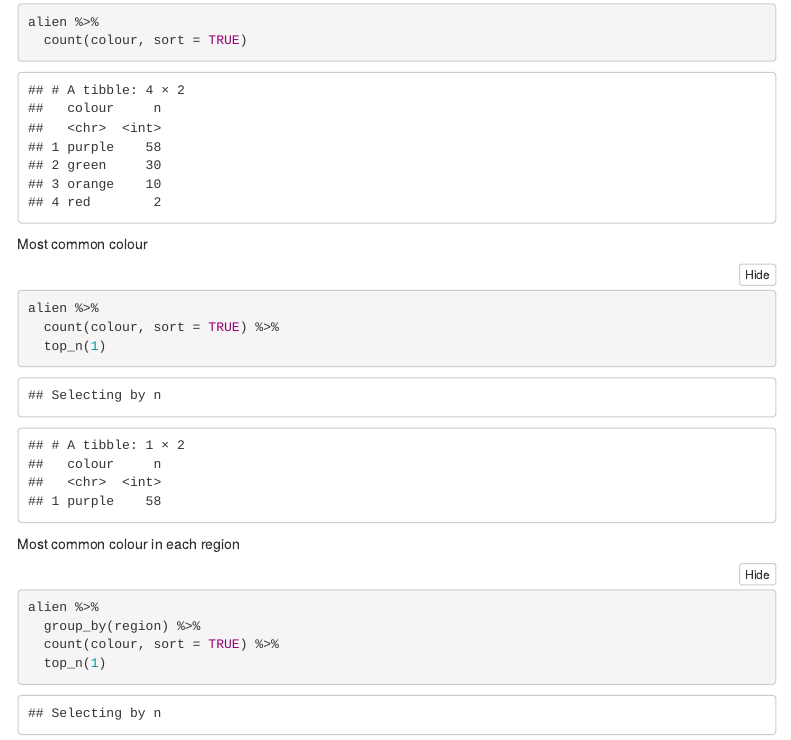
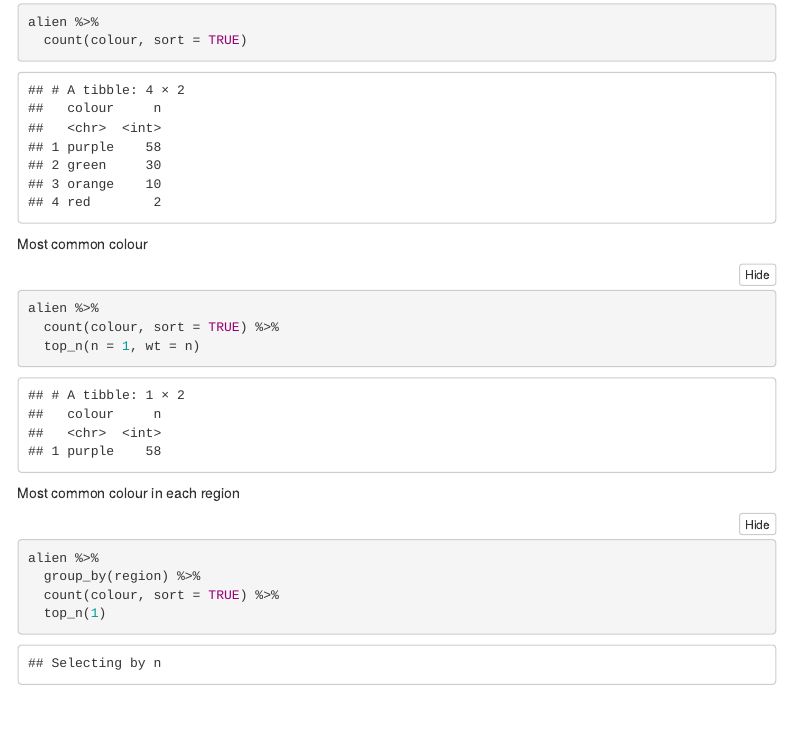
Before and after one commit to ianhandel/R_workshops, an R Markdown document (alien-study_template_20180404.Rmd): the page in a window 1100 px wide, from 3880 px down. Rendered offline with R 4.5, knitr and Pandoc, with nearby package versions; menus at the side of the page are left out.

Commit message:
more stuff

````diff
--- a/alien-study_template_20180404.Rmd
+++ b/alien-study_template_20180404.Rmd
@@ -116,7 +116,7 @@ Most common colour
 ```{r}
 alien %>%
   count(colour, sort = TRUE) %>%
-  top_n(1)
+  top_n(n = 1, wt = n)
 ```
 Most common colour in each region
 ```{r}
````
Also changed, not shown: 3 other files.
